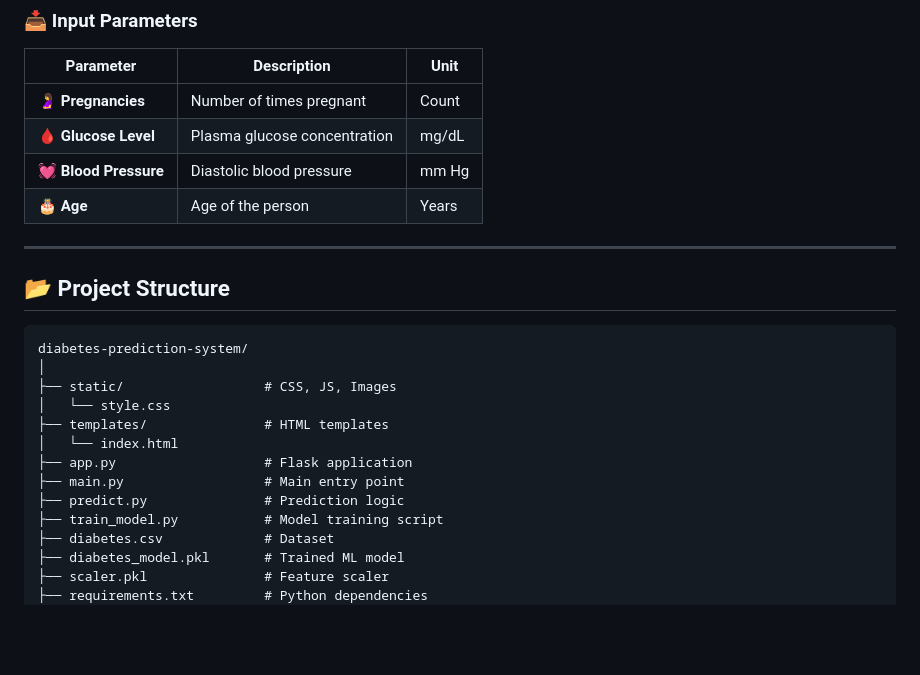
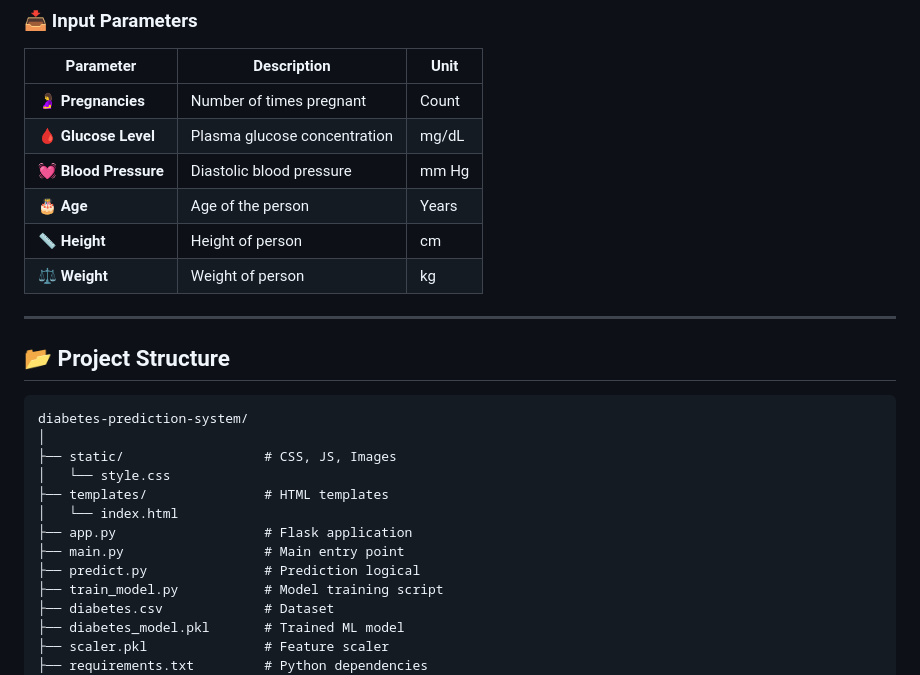
Before and after one commit to amaldev-ts/diabetes-prediction-system, a Markdown page: README.md, the part around the change. Drawn GitHub-style; blank space fills up the shorter version.

Commit message:
Update README with height, weight, and typo fix
Added height and weight metrics to the README table. Corrected a typo in the project structure section.

```diff
--- a/README.md
+++ b/README.md
@@ -69,7 +69,8 @@ The model is trained using the **Pima Indians Diabetes Dataset**.
 | 🩸 **Glucose Level** | Plasma glucose concentration | mg/dL |
 | 💓 **Blood Pressure** | Diastolic blood pressure | mm Hg |
 | 🎂 **Age** | Age of the person | Years |
-
+| 📏 **Height** | Height of person | cm |
+| ⚖️ **Weight** | Weight of person | kg |
 ---
 
 ## 📂 Project Structure
@@ -83,7 +84,7 @@ diabetes-prediction-system/
 │   └── index.html
 ├── app.py                   # Flask application
 ├── main.py                  # Main entry point
-├── predict.py               # Prediction logic
+├── predict.py               # Prediction logical
 ├── train_model.py           # Model training script
 ├── diabetes.csv             # Dataset
 ├── diabetes_model.pkl       # Trained ML model
```
